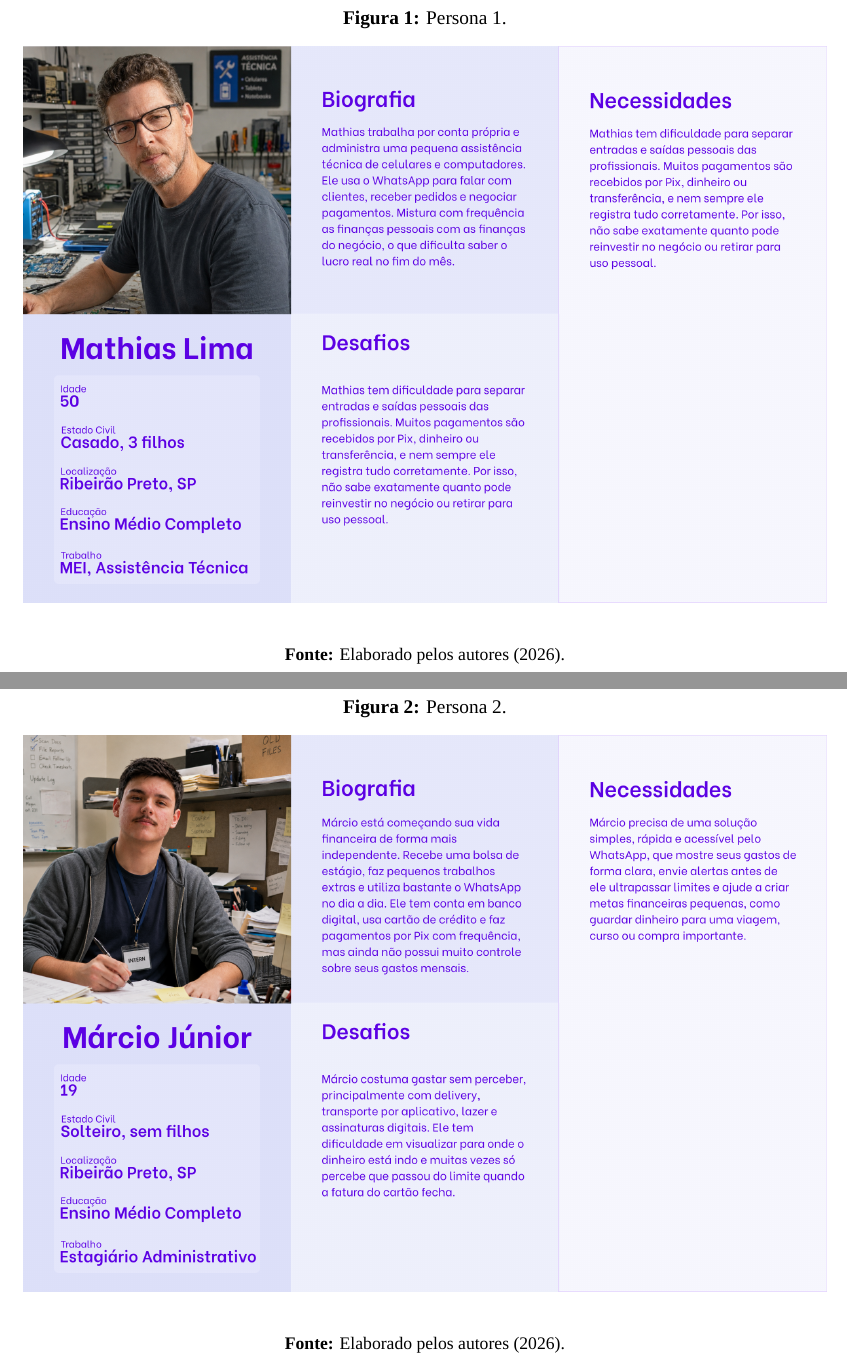
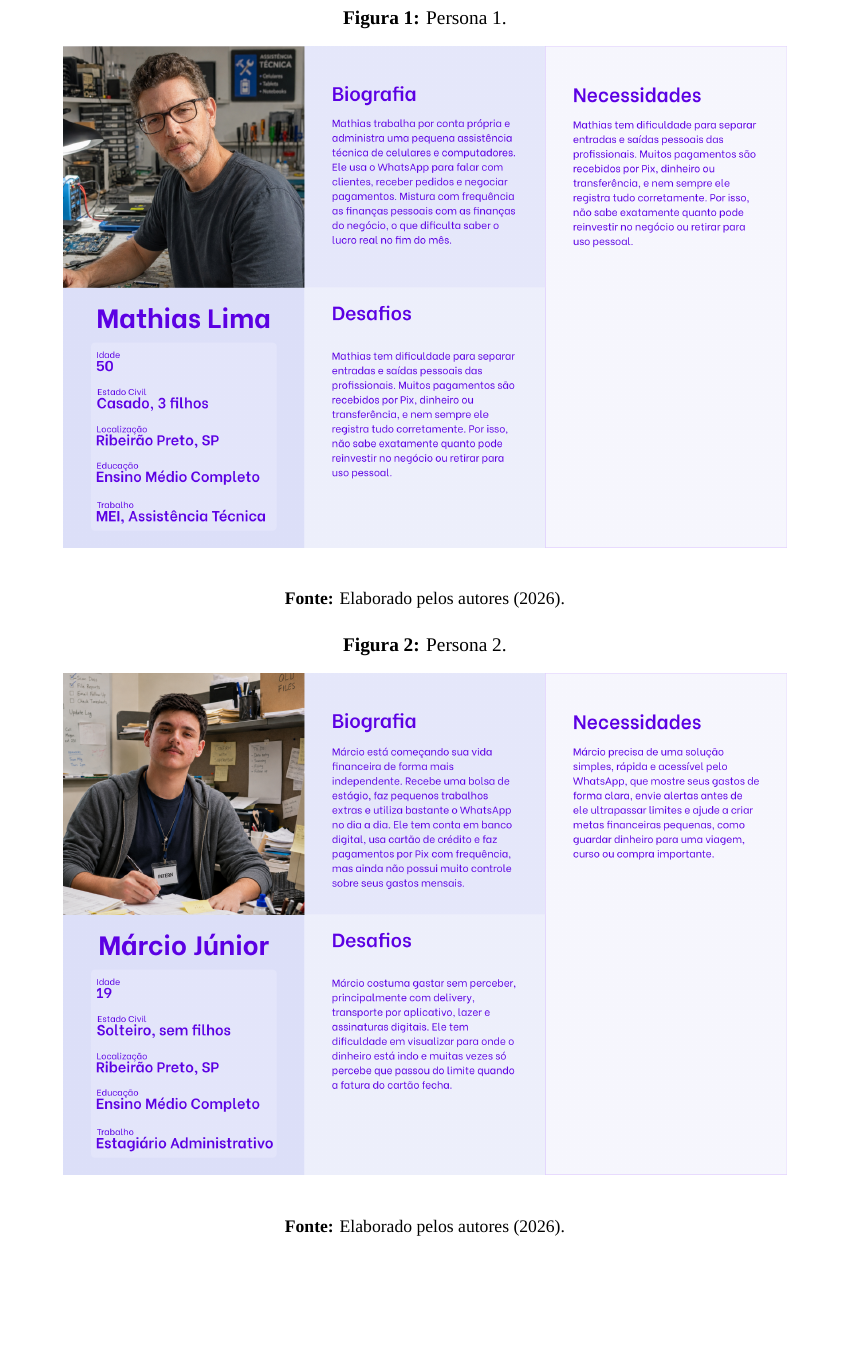
Before and after one commit to eigam-corp/thesis, a LaTeX thesis (main.tex, which reads chapters/01_contextualizacao.tex): two parts of pages 17 and 18 of 44 before the commit and part of page 17 of 43 after it, the two joined at a grey line, cut so that both start at the same text, the shorter picture padded with empty space. Compiled offline with XeLaTeX; a missing font is replaced by an installed copy or a similar font.

Commit message:
feat: updates

```diff
--- a/chapters/01_contextualizacao.tex
+++ b/chapters/01_contextualizacao.tex
@@ -25,7 +25,7 @@ As personas consistem em perfis fictícios elaborados com base nas característi
     \centering
     \caption{Persona 1.}
     \label{fig:persona1}
-    \includegraphics[width=1\textwidth]{images/persona_1.png}
+    \includegraphics[width=0.9\textwidth]{images/persona_1.png}
 \end{figure}
 {\setstretch{1.0}\fontetabela{\textbf{Fonte:} Elaborado pelos autores (2026).}}
 
@@ -33,7 +33,7 @@ As personas consistem em perfis fictícios elaborados com base nas característi
     \centering
     \caption{Persona 2.}
     \label{fig:persona2}
-    \includegraphics[width=1\textwidth]{images/persona_2.png}
+    \includegraphics[width=0.9\textwidth]{images/persona_2.png}
 \end{figure}
 {\setstretch{1.0}\fontetabela{\textbf{Fonte:} Elaborado pelos autores (2026).}}
 
```
Also changed, not shown: chapters/01_contextualizacao.tex (2 more changed lines).
